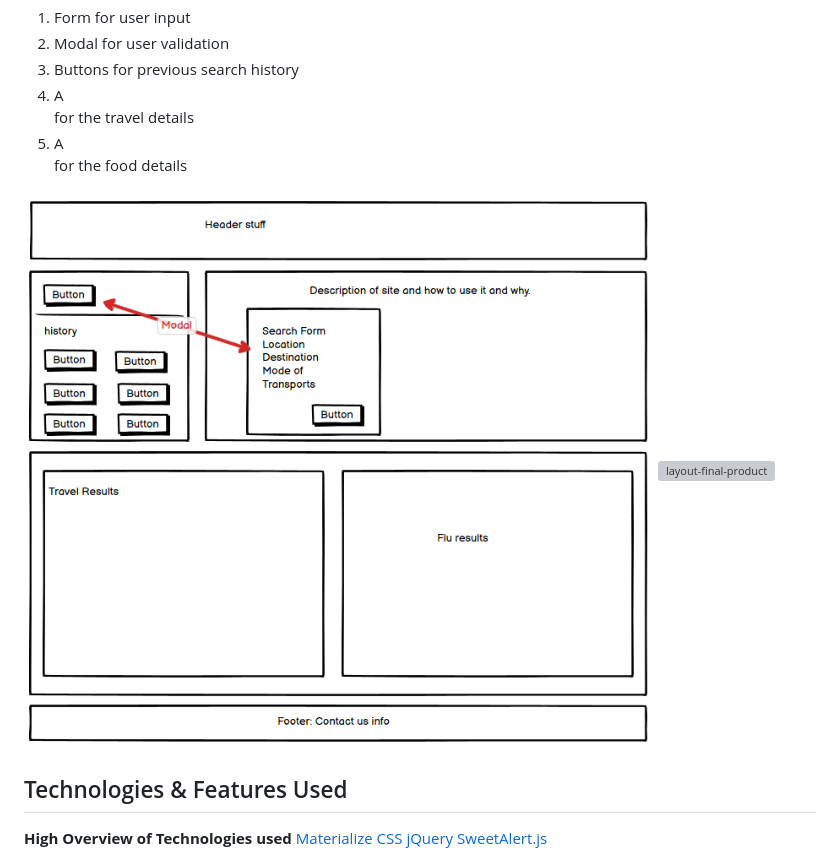
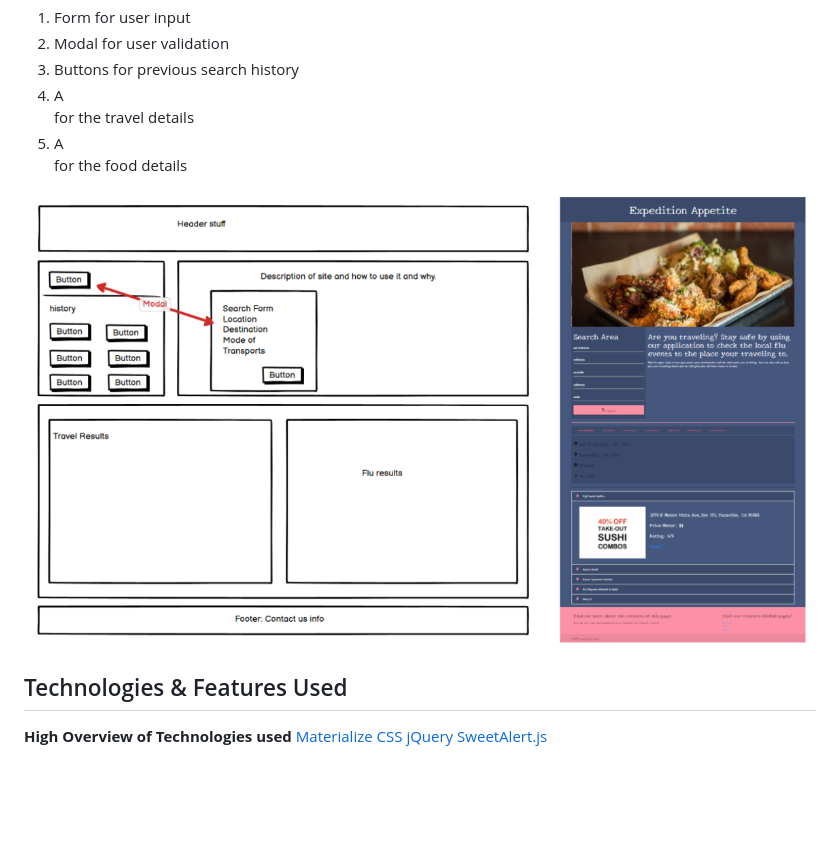
Before and after one commit to SerenaChandler/Exhibition-Appetite, a Markdown page: README.md, the part around the change. GitHub-like rendering; pictures changed too: assets/wireframe/wireframe-vs-final-product.PNG (added); blank space fills up the shorter version; grey boxes are pictures that could not be loaded.

Commit message:
changed wireframe pic

```diff
--- a/README.md
+++ b/README.md
@@ -38,8 +38,8 @@ We started with a general idea of the page layout knowing that we would need:
 5. A <div> for the food details
 
 
-![initialWireframe](./assets/wireframe/wireframe-1.png)
-![layout-final-product](./assets/wireframe/layout-final-product.PNG)
+![wireframe-vs-final-product](./assets/wireframe/wireframe-vs-final-product.PNG)
+
 
 
 
```
